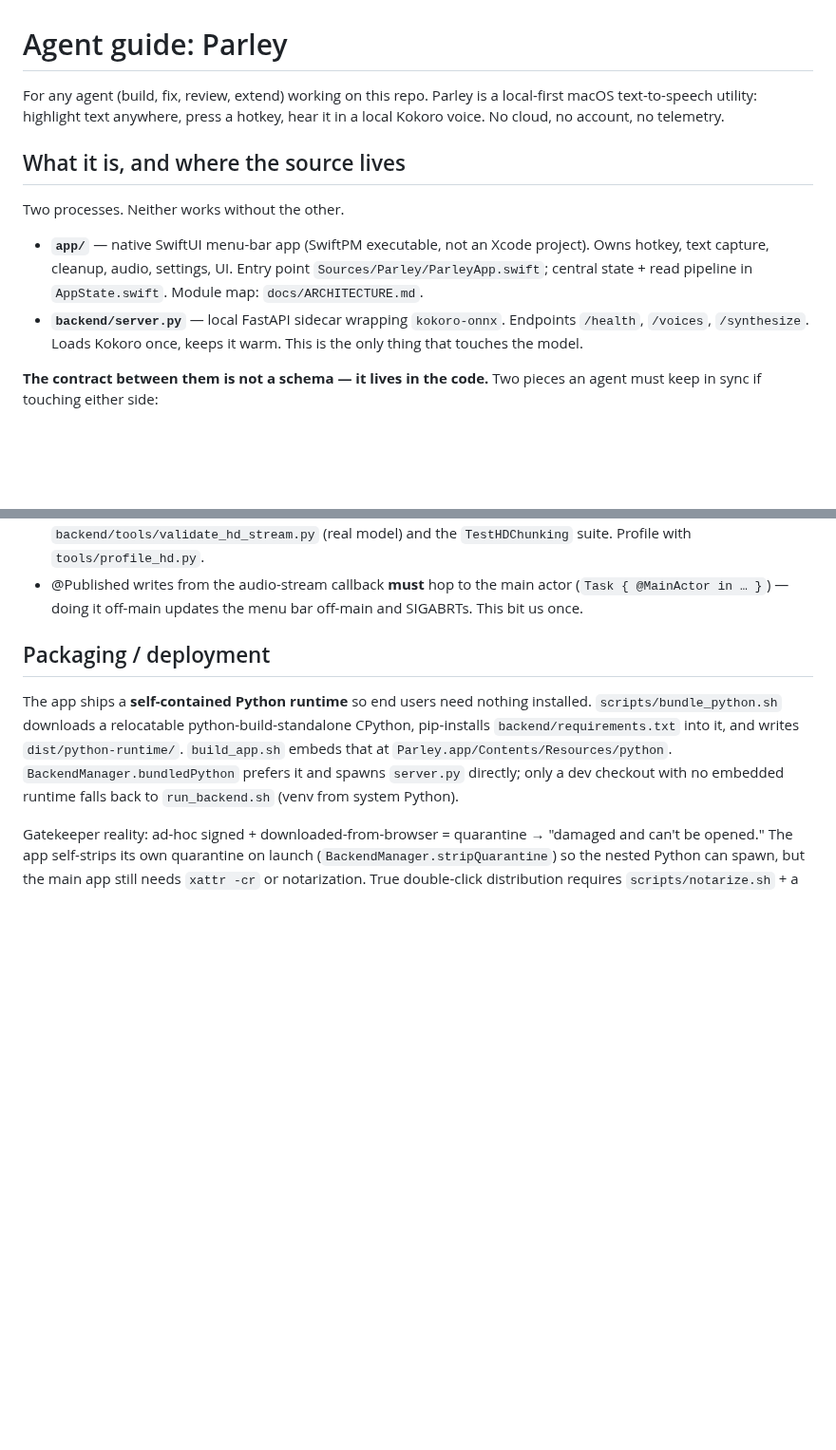
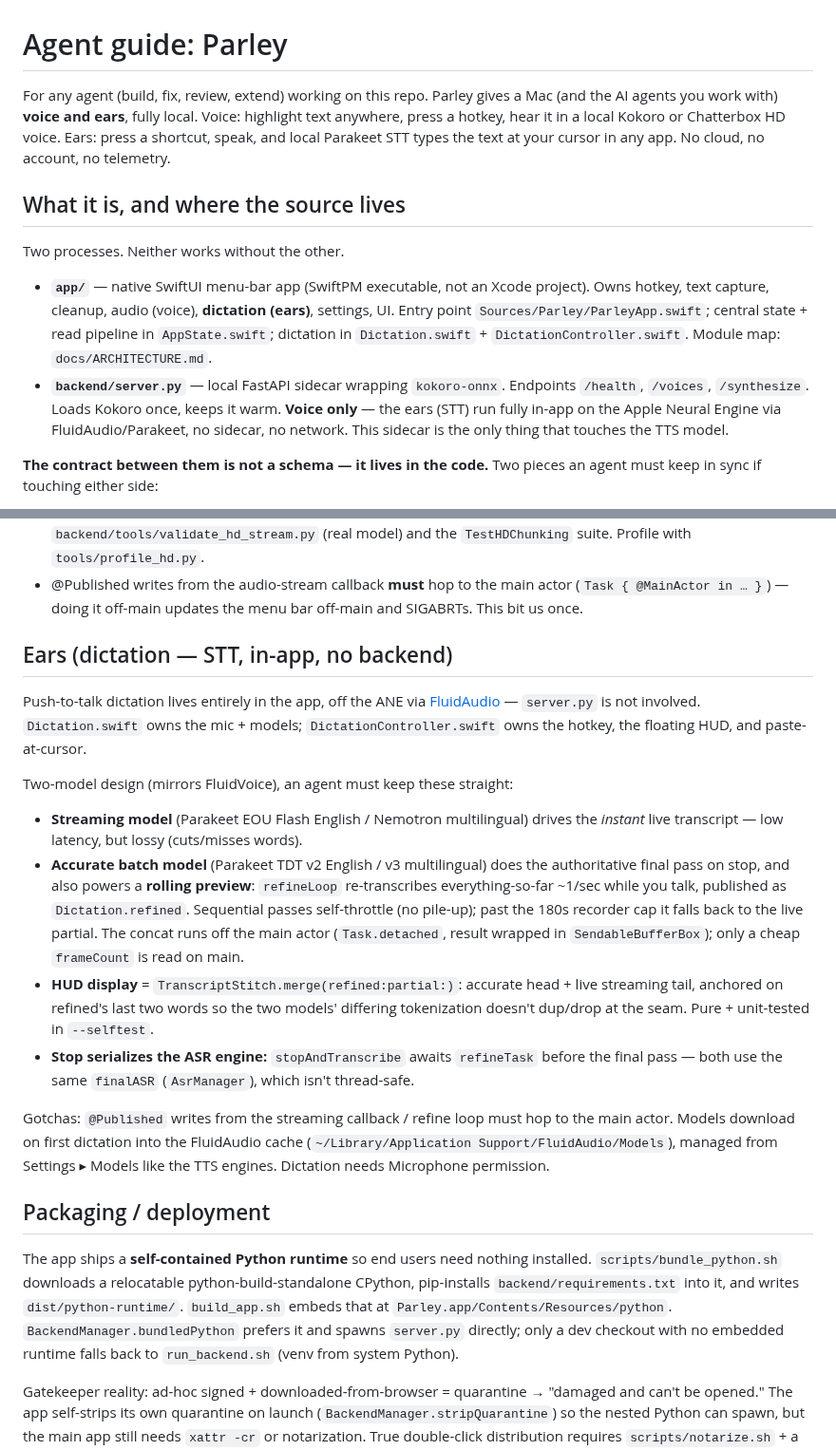
Before and after one commit to latent-variable/Yap, a Markdown page: AGENTS.md, 2 parts joined by grey strips. Shown at 95% size. Drawn GitHub-style; blank space fills up the shorter version.

Commit message:
docs: sharpen README pitch + clonable Speak-to-me loop; de-stale agent guide
README:
- Cheeky thesis up top: keyboard + eyes are the bottleneck; Parley widens both.
- New 'The loop: stop typing, stop reading' section — the human<->agent workflow
  (dictate prompt with ears, hear the reply with voice) plus a copy-paste
  'Speak to me' rule readers can drop into their own agent's instructions, and a
  screenshot of it in an actual session (docs/speak-to-me.png).

AGENTS.md (agent guide, was stale at 'text-to-speech utility'):
- Reframe as voice AND ears; note the sidecar is voice-only and ears run in-app
  on the ANE.
- New 'Ears (dictation)' section: two-model design, rolling refined preview +
  TranscriptStitch, off-main concat, stop-serializes-ASR, gotchas.

Assisted-by: Claude claude-opus-4-8

```diff
--- a/AGENTS.md
+++ b/AGENTS.md
@@ -1,20 +1,25 @@
 # Agent guide: Parley
 
-For any agent (build, fix, review, extend) working on this repo. Parley is a
-local-first macOS text-to-speech utility: highlight text anywhere, press a
-hotkey, hear it in a local Kokoro voice. No cloud, no account, no telemetry.
+For any agent (build, fix, review, extend) working on this repo. Parley gives a
+Mac (and the AI agents you work with) **voice and ears**, fully local. Voice:
+highlight text anywhere, press a hotkey, hear it in a local Kokoro or Chatterbox
+HD voice. Ears: press a shortcut, speak, and local Parakeet STT types the text
+at your cursor in any app. No cloud, no account, no telemetry.
 
 ## What it is, and where the source lives
 
 Two processes. Neither works without the other.
 
 - **`app/`** — native SwiftUI menu-bar app (SwiftPM executable, not an Xcode
-  project). Owns hotkey, text capture, cleanup, audio, settings, UI. Entry
-  point `Sources/Parley/ParleyApp.swift`; central state + read pipeline in
-  `AppState.swift`. Module map: `docs/ARCHITECTURE.md`.
+  project). Owns hotkey, text capture, cleanup, audio (voice), **dictation
+  (ears)**, settings, UI. Entry point `Sources/Parley/ParleyApp.swift`; central
+  state + read pipeline in `AppState.swift`; dictation in `Dictation.swift` +
+  `DictationController.swift`. Module map: `docs/ARCHITECTURE.md`.
 - **`backend/server.py`** — local FastAPI sidecar wrapping `kokoro-onnx`.
   Endpoints `/health`, `/voices`, `/synthesize`. Loads Kokoro once, keeps it
-  warm. This is the only thing that touches the model.
+  warm. **Voice only** — the ears (STT) run fully in-app on the Apple Neural
+  Engine via FluidAudio/Parakeet, no sidecar, no network. This sidecar is the
+  only thing that touches the TTS model.
 
 **The contract between them is not a schema — it lives in the code.** Two
 pieces an agent must keep in sync if touching either side:
@@ -69,6 +74,37 @@ Key facts an agent must keep straight:
 - @Published writes from the audio-stream callback **must** hop to the main actor
   (`Task { @MainActor in … }`) — doing it off-main updates the menu bar off-main
   and SIGABRTs. This bit us once.
+
+## Ears (dictation — STT, in-app, no backend)
+
+Push-to-talk dictation lives entirely in the app, off the ANE via
+[FluidAudio](https://github.com/FluidInference/FluidAudio) — `server.py` is not
+involved. `Dictation.swift` owns the mic + models; `DictationController.swift`
+owns the hotkey, the floating HUD, and paste-at-cursor.
+
+Two-model design (mirrors FluidVoice), an agent must keep these straight:
+
+- **Streaming model** (Parakeet EOU Flash English / Nemotron multilingual) drives
+  the *instant* live transcript — low latency, but lossy (cuts/misses words).
+- **Accurate batch model** (Parakeet TDT v2 English / v3 multilingual) does the
+  authoritative final pass on stop, and also powers a **rolling preview**:
+  `refineLoop` re-transcribes everything-so-far ~1/sec while you talk, published
+  as `Dictation.refined`. Sequential passes self-throttle (no pile-up); past the
+  180s recorder cap it falls back to the live partial. The concat runs off the
+  main actor (`Task.detached`, result wrapped in `SendableBufferBox`); only a
+  cheap `frameCount` is read on main.
+- **HUD display** = `TranscriptStitch.merge(refined:partial:)`: accurate head +
+  live streaming tail, anchored on refined's last two words so the two models'
+  differing tokenization doesn't dup/drop at the seam. Pure + unit-tested in
+  `--selftest`.
+- **Stop serializes the ASR engine:** `stopAndTranscribe` awaits `refineTask`
+  before the final pass — both use the same `finalASR` (`AsrManager`), which
+  isn't thread-safe.
+
+Gotchas: `@Published` writes from the streaming callback / refine loop must hop
+to the main actor. Models download on first dictation into the FluidAudio cache
+(`~/Library/Application Support/FluidAudio/Models`), managed from Settings ▸
+Models like the TTS engines. Dictation needs Microphone permission.
 
 ## Packaging / deployment
 
```
Also changed, not shown: README.md (+30 -0 lines), docs/speak-to-me.png (added).
